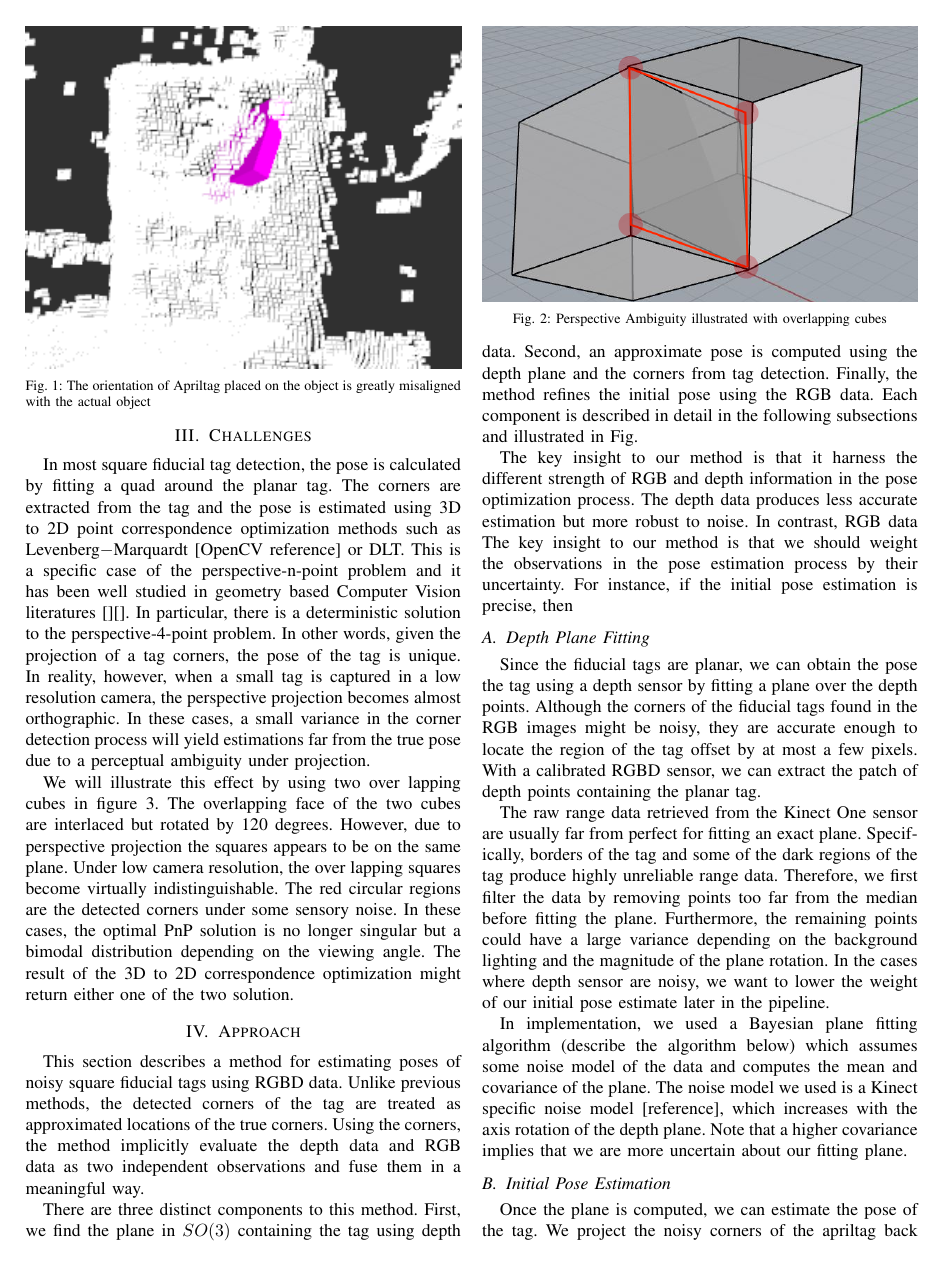
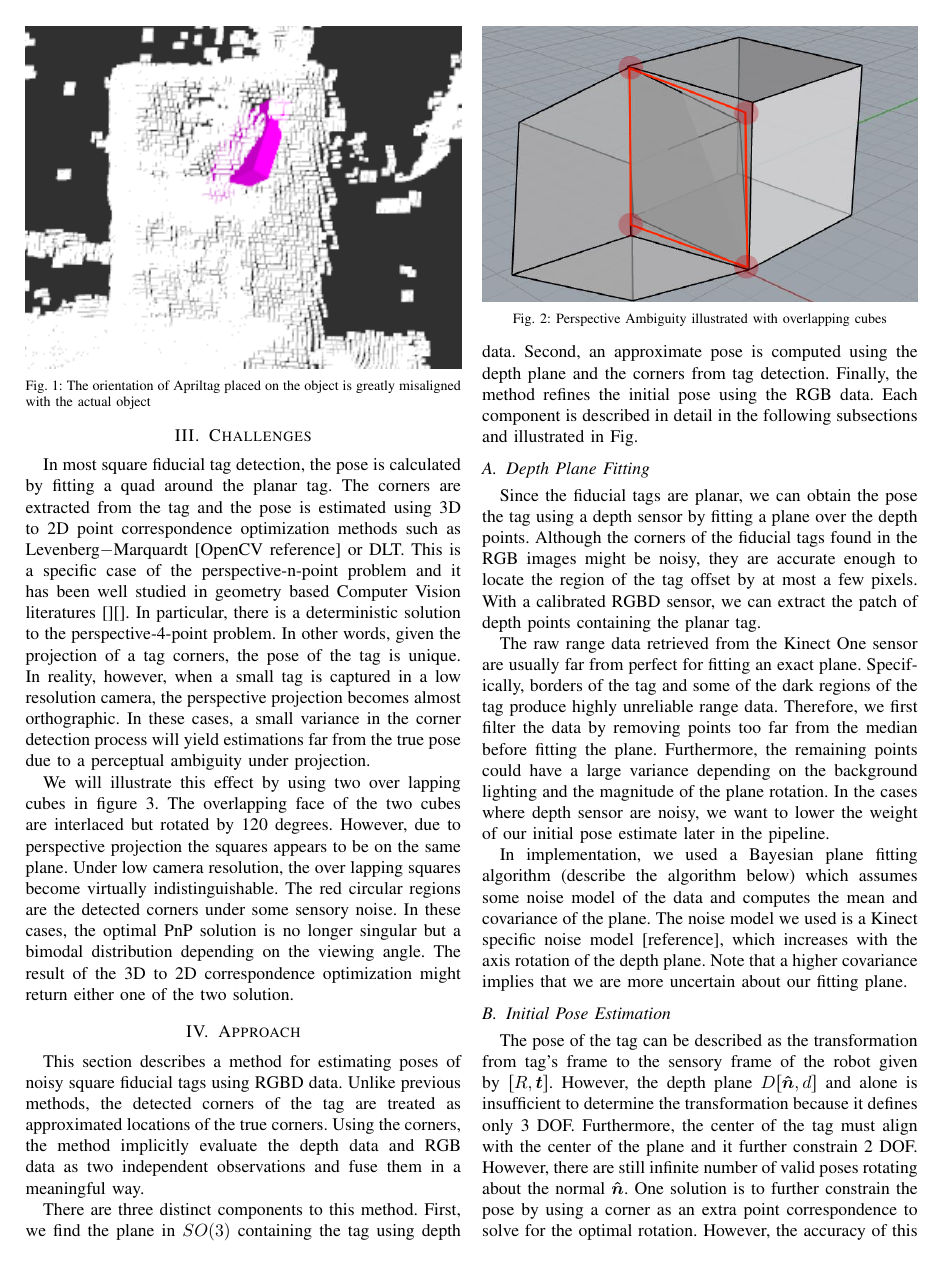
Before and after one commit to pengjujin/iros_aptag, a LaTeX paper (main.tex, which reads sections/approach.tex): page 2 of 6. Compiled offline with pdfLaTeX.

Commit message:
adjust approach

```diff
--- a/sections/approach.tex
+++ b/sections/approach.tex
@@ -4,10 +4,6 @@
 This section describes a method for estimating poses of noisy square fiducial tags using RGBD data. Unlike previous methods, the detected corners of the tag are treated as approximated locations of the true corners. Using the corners, the method implicitly evaluate the depth data and RGB data as two independent observations and fuse them in a meaningful way.
 
 There are three distinct components to this method. First, we find the plane in $SO(3)$ containing the tag using depth data. Second, an approximate pose is computed using the depth plane and the corners from tag detection. Finally, the method refines the initial pose using the RGB data. Each component is described in detail in the following subsections and illustrated in Fig.
-
-
-The key insight to our method is that it harness the different strength of RGB and depth information in the pose optimization process. The depth data produces less accurate estimation but more robust to noise. In contrast, RGB data
-The key insight to our method is that we should weight the observations in the pose estimation process by their uncertainty. For instance, if the initial pose estimation is precise, then
 
 \subsection{Depth Plane Fitting}
 Since the fiducial tags are planar, we can obtain the pose the tag using a depth sensor by fitting a plane over the depth points. Although the corners of the fiducial tags found in the RGB images might be noisy, they are accurate enough to locate the region of the tag offset by at most a few pixels. With a calibrated RGBD sensor, we can extract the patch of depth points containing the planar tag.
@@ -24,7 +20,9 @@
 \end{figure}
 
 \subsection{Initial Pose Estimation}
-Once the plane is computed, we can estimate the pose of the tag. We project the noisy corners of the apriltag back onto the estimated plane to get their 3D coordinates in the camera frame. (Write out the formula) From here, the pose of the tag can be described as the homogenious transformation from the tag frame to the camera frame. We can solve for the transformation with a set of two 3D point correspondences: the projected points of the tag in the camera frame and the points in the tag frame. The points in the camera frame would be the projected corners which form a $4x3$ matrix of homogeneous points denoted as $p_i$. The points, $q_i$ in the tag frame are the coordinate of the four corners measured from the center of the tag with depth of 0 because they are planar. We can formulate this to be a 3D rigid body transformation estimation problem [Reference to SVD 3D rigid body]. Solving for the optimal transformation $[R, \boldsymbol{t}]$ requires minimizing a least squares error objective function given by:
+The pose of the tag can be described as the transformation from tag's frame to the sensory frame of the robot given by $[R, \boldsymbol{t}]$. However, the depth plane $D [ \boldsymbol{\hat{n}}, d]$ and alone is insufficient to determine the transformation because it defines only 3 DOF. Furthermore, the center of the tag must align with the center of the plane and it further constrain 2 DOF. However, there are still infinite number of valid poses rotating about the normal $\boldsymbol{\hat{n}}$. One solution is to further constrain the pose by using a corner as an extra point correspondence to solve for the optimal rotation. However, the accuracy of this method largely depends on the depth accuracy of the chosen corner point.
+
+An alternative is to use all four detected corners as point correspondences for the optimization. We projected the detected corners onto $D [ \boldsymbol{\hat{n}}, d]$ to the coordinates, $p_i$, in the robot sensory frame. From here, the pose of the tag can be described as the homogenious transformation from the tag frame to the camera frame. We can solve for the transformation with a set of two 3D point correspondences: the projected points of the tag in the camera frame and the points in the tag frame. The points in the camera frame would be the projected corners which form a $4x3$ matrix of homogeneous points denoted as $p_i$. The points, $q_i$ in the tag frame are the coordinate of the four corners measured from the center of the tag with depth of 0 because they are planar. We can formulate this to be a 3D rigid body transformation estimation problem [Reference to SVD 3D rigid body]. Solving for the optimal transformation $[R, \boldsymbol{t}]$ requires minimizing a least squares error objective function given by:
 \begin{IEEEeqnarray}{c}
 [R, \boldsymbol{t}] = \argmin _{R \in SO(3), \boldsymbol{t}\in \mathbb{R}^3} \sum_{i=1}^{n} w_i \| R \boldsymbol{p_i} + \boldsymbol{t} - \boldsymbol{q_i}\| ^2
 \IEEEeqnarraynumspace
```
Also changed, not shown: main.pdf, sections/approach.tex (2 more changed lines), 3 other files.
